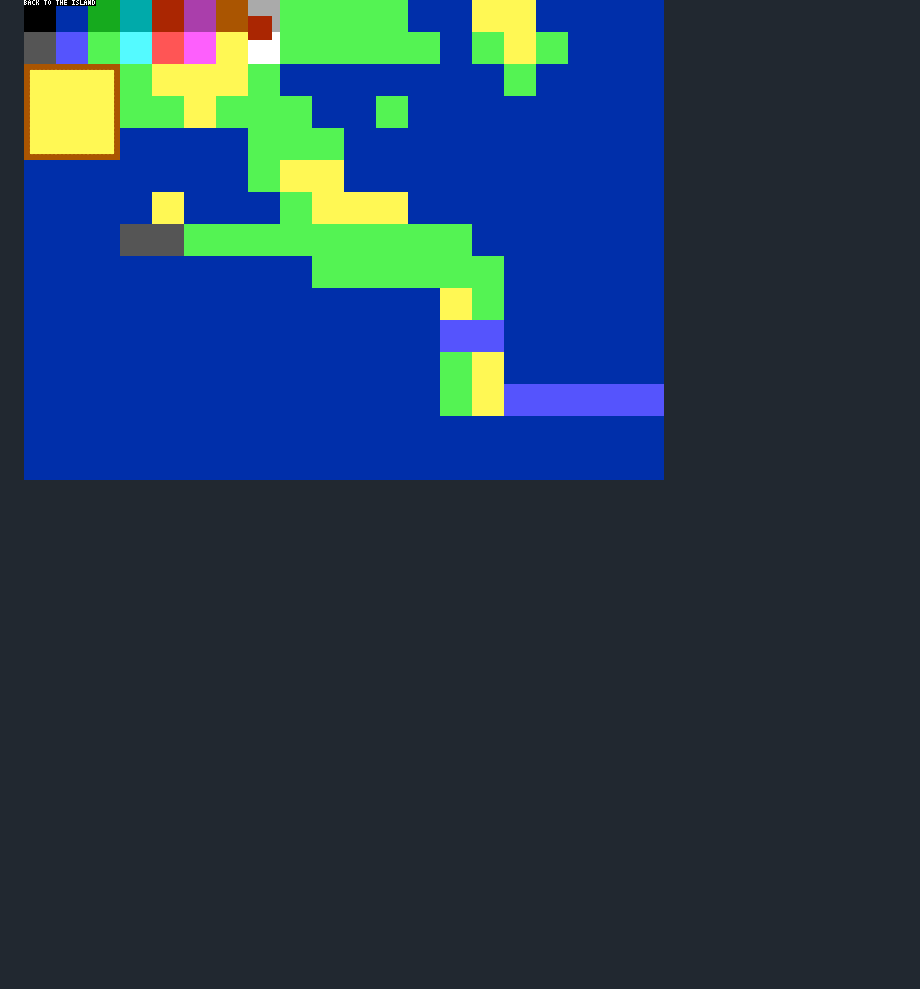
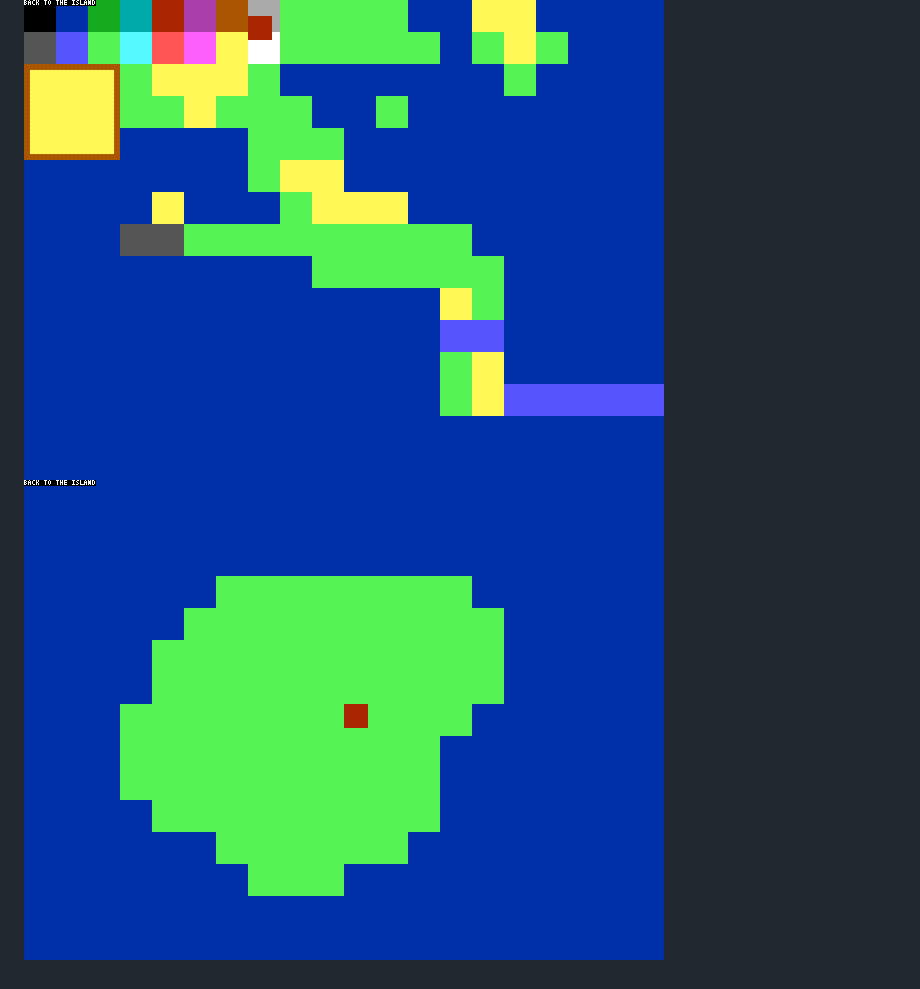
Before and after one commit to ajbkr/back, a Markdown page: README.md, the part around the change. GitHub-like rendering; pictures changed too: screenshots/010.png (added); blank space fills up the shorter version.

Commit message:
Update README and add screenshot

```diff
--- a/README.md
+++ b/README.md
@@ -36,3 +36,4 @@ Screenshots
 ![Initial circle- or dot-based tile rendering](screenshots/007.png "Initial circle- or dot-based tile rendering")
 ![Further circle-rendering](screenshots/008.png "Further circle-rendering")
 ![Sand tile](screenshots/009.png "Sand tile")
+![Autogenerated collision map](screenshots/010.png "Autogenerated collision map")
```
Also changed, not shown: 2 other files.
